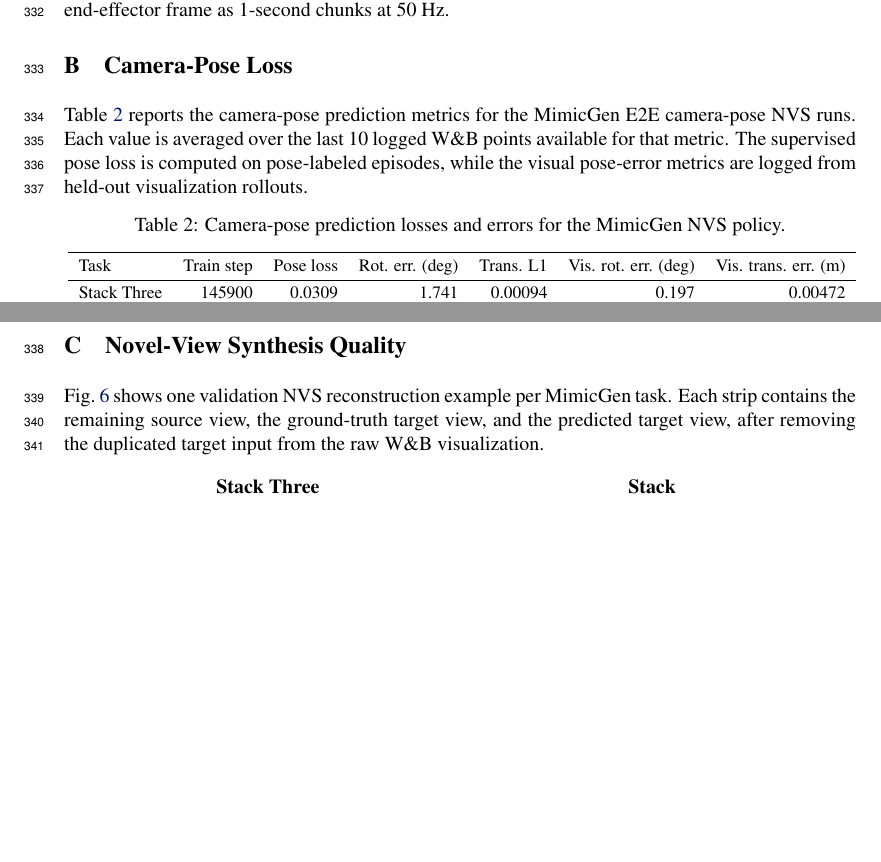
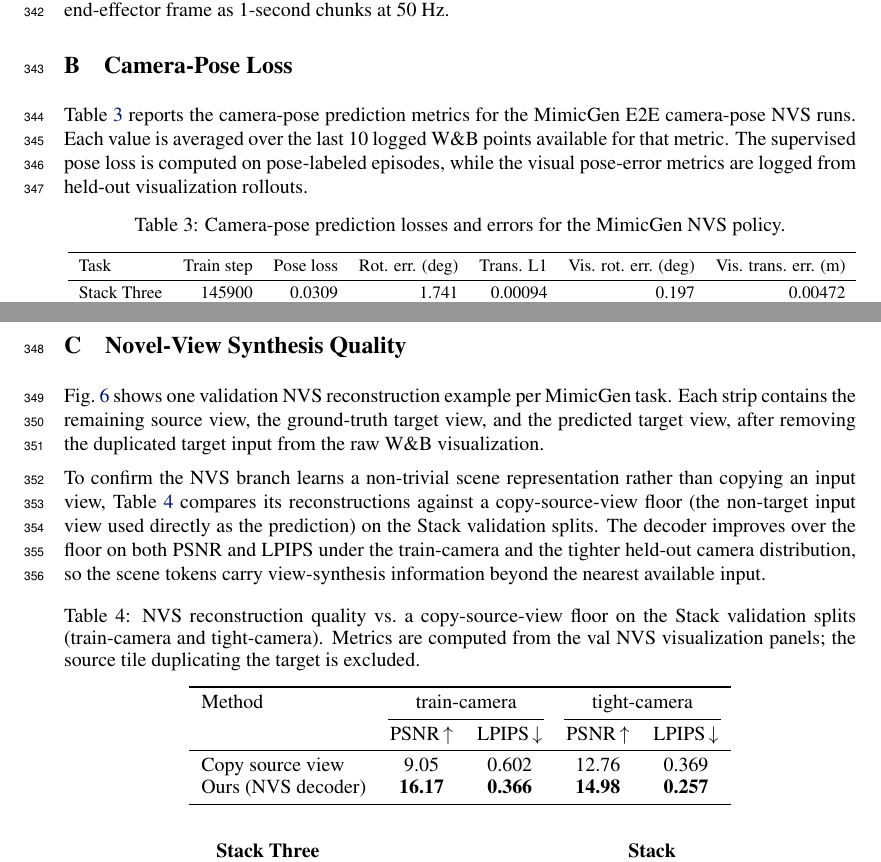
Before and after one commit to haibo-blip/learning-camera-geometry-corl, a LaTeX paper (main.tex, which reads sections/06_appendix.tex): two parts of pages 11 and 12 of 12, joined at a grey line, cut so that both start at the same text, the shorter picture padded with empty space. Compiled offline with pdfLaTeX.

Commit message:
Add coupled-vs-decoupled comparison and NVS floor table
- LIBERO: add coupled-vs-decoupled paragraph (0.865 vs 0.660 at half the
  label budget) plus a pose-accuracy dissociation table (pose-error cells
  XX, to fill from LIBERO pose-head logs) — metrically better pose, worse
  policy, supporting "geometry shaped by control beats metric-optimal pose".
- Appendix: add NVS reconstruction-vs-copy-source-view floor table on Stack
  (train/tight cameras), confirming the NVS branch is above trivial floor.

Co-Authored-By: Claude Opus 4.8 (1M context) <noreply@anthropic.com>

```diff
--- a/sections/06_appendix.tex
+++ b/sections/06_appendix.tex
@@ -64,6 +64,33 @@ example per MimicGen task.  Each strip contains the remaining source view, the
 ground-truth target view, and the predicted target view, after removing the
 duplicated target input from the raw W\&B visualization.
 
+To confirm the NVS branch learns a non-trivial scene representation rather than
+copying an input view, Table~\ref{tab:appendix-nvs-floor} compares its
+reconstructions against a copy-source-view floor (the non-target input view used
+directly as the prediction) on the Stack validation splits.  The decoder
+improves over the floor on both PSNR and LPIPS under the train-camera and the
+tighter held-out camera distribution, so the scene tokens carry view-synthesis
+information beyond the nearest available input.
+
+\begin{table}[ht]
+  \centering
+  \caption{NVS reconstruction quality vs.\ a copy-source-view floor on the Stack
+  validation splits (train-camera and tight-camera). Metrics are computed from
+  the val NVS visualization panels; the source tile duplicating the target is
+  excluded.}
+  \label{tab:appendix-nvs-floor}
+  \begin{tabular}{lcccc}
+    \toprule
+    Method & \multicolumn{2}{c}{train-camera} & \multicolumn{2}{c}{tight-camera} \\
+    \cmidrule(lr){2-3}\cmidrule(lr){4-5}
+           & PSNR\,$\uparrow$ & LPIPS\,$\downarrow$ & PSNR\,$\uparrow$ & LPIPS\,$\downarrow$ \\
+    \midrule
+    Copy source view    & 9.05  & 0.602 & 12.76 & 0.369 \\
+    Ours (NVS decoder)  & \textbf{16.17} & \textbf{0.366} & \textbf{14.98} & \textbf{0.257} \\
+    \bottomrule
+  \end{tabular}
+\end{table}
+
 \begin{figure}[ht]
   \centering
   \setlength{\tabcolsep}{3pt}
```
Also changed, not shown: sections/03_experiments.tex (+32 -0 lines).
